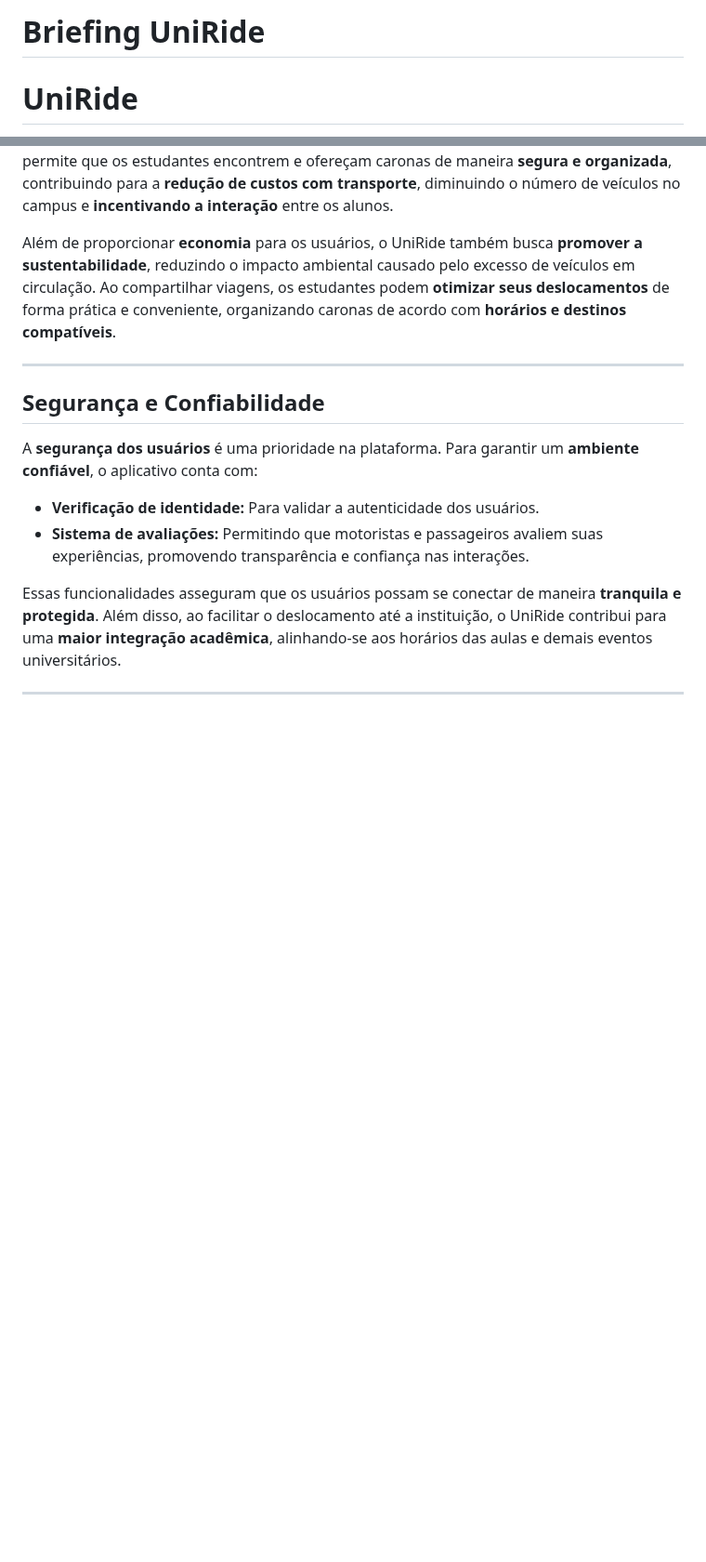
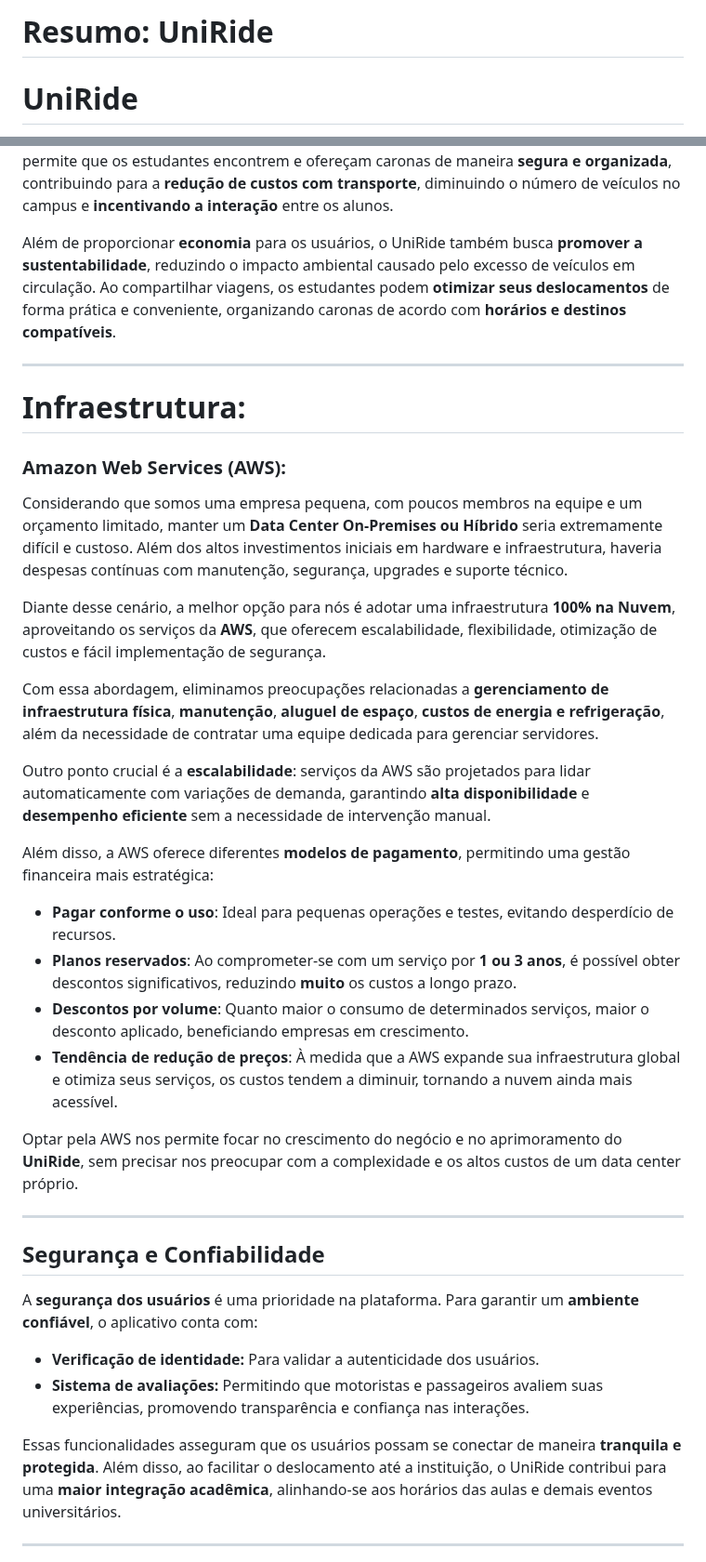
Before and after one commit to PedroIsse/Eng-Software-II, a Markdown page: README.md, 2 parts joined by grey strips. Shown at 93% size. Rendered like a GitHub page; blank space fills up the shorter version.

```diff
--- a/README.md
+++ b/README.md
@@ -1,10 +1,32 @@
-# **Briefing UniRide**
+# **Resumo: UniRide**
 
 # UniRide
 
 O **UniRide** é um aplicativo colaborativo desenvolvido para facilitar o transporte dos alunos da **Fatec Sorocaba**. Seu objetivo é conectar motoristas e passageiros que frequentam a instituição, criando um sistema de **caronas eficiente, econômico e sustentável**. A plataforma permite que os estudantes encontrem e ofereçam caronas de maneira **segura e organizada**, contribuindo para a **redução de custos com transporte**, diminuindo o número de veículos no campus e **incentivando a interação** entre os alunos.
 
 Além de proporcionar **economia** para os usuários, o UniRide também busca **promover a sustentabilidade**, reduzindo o impacto ambiental causado pelo excesso de veículos em circulação. Ao compartilhar viagens, os estudantes podem **otimizar seus deslocamentos** de forma prática e conveniente, organizando caronas de acordo com **horários e destinos compatíveis**.
+
+---
+
+# Infraestrutura:
+
+### **Amazon Web Services (AWS):**
+
+Considerando que somos uma empresa pequena, com poucos membros na equipe e um orçamento limitado, manter um **Data Center On-Premises ou Híbrido** seria extremamente difícil e custoso. Além dos altos investimentos iniciais em hardware e infraestrutura, haveria despesas contínuas com manutenção, segurança, upgrades e suporte técnico.
+
+Diante desse cenário, a melhor opção para nós é adotar uma infraestrutura **100% na Nuvem**, aproveitando os serviços da **AWS**, que oferecem escalabilidade, flexibilidade, otimização de custos e fácil implementação de segurança.
+
+Com essa abordagem, eliminamos preocupações relacionadas a **gerenciamento de infraestrutura física**, **manutenção**, **aluguel de espaço**, **custos de energia e refrigeração**, além da necessidade de contratar uma equipe dedicada para gerenciar servidores.
+
+Outro ponto crucial é a **escalabilidade**: serviços da AWS são projetados para lidar automaticamente com variações de demanda, garantindo **alta disponibilidade** e **desempenho eficiente** sem a necessidade de intervenção manual.
+
+Além disso, a AWS oferece diferentes **modelos de pagamento**, permitindo uma gestão financeira mais estratégica:
+- **Pagar conforme o uso**: Ideal para pequenas operações e testes, evitando desperdício de recursos.
+- **Planos reservados**: Ao comprometer-se com um serviço por **1 ou 3 anos**, é possível obter descontos significativos, reduzindo **muito** os custos a longo prazo.
+- **Descontos por volume**: Quanto maior o consumo de determinados serviços, maior o desconto aplicado, beneficiando empresas em crescimento.
+- **Tendência de redução de preços**: À medida que a AWS expande sua infraestrutura global e otimiza seus serviços, os custos tendem a diminuir, tornando a nuvem ainda mais acessível.
+
+Optar pela AWS nos permite focar no crescimento do negócio e no aprimoramento do **UniRide**, sem precisar nos preocupar com a complexidade e os altos custos de um data center próprio.
 
 ---
 
```
Also changed, not shown: other parts of README.md (+3 -11 lines), Requisitos-BD-Arquitetura.md (+4 -2 lines).
